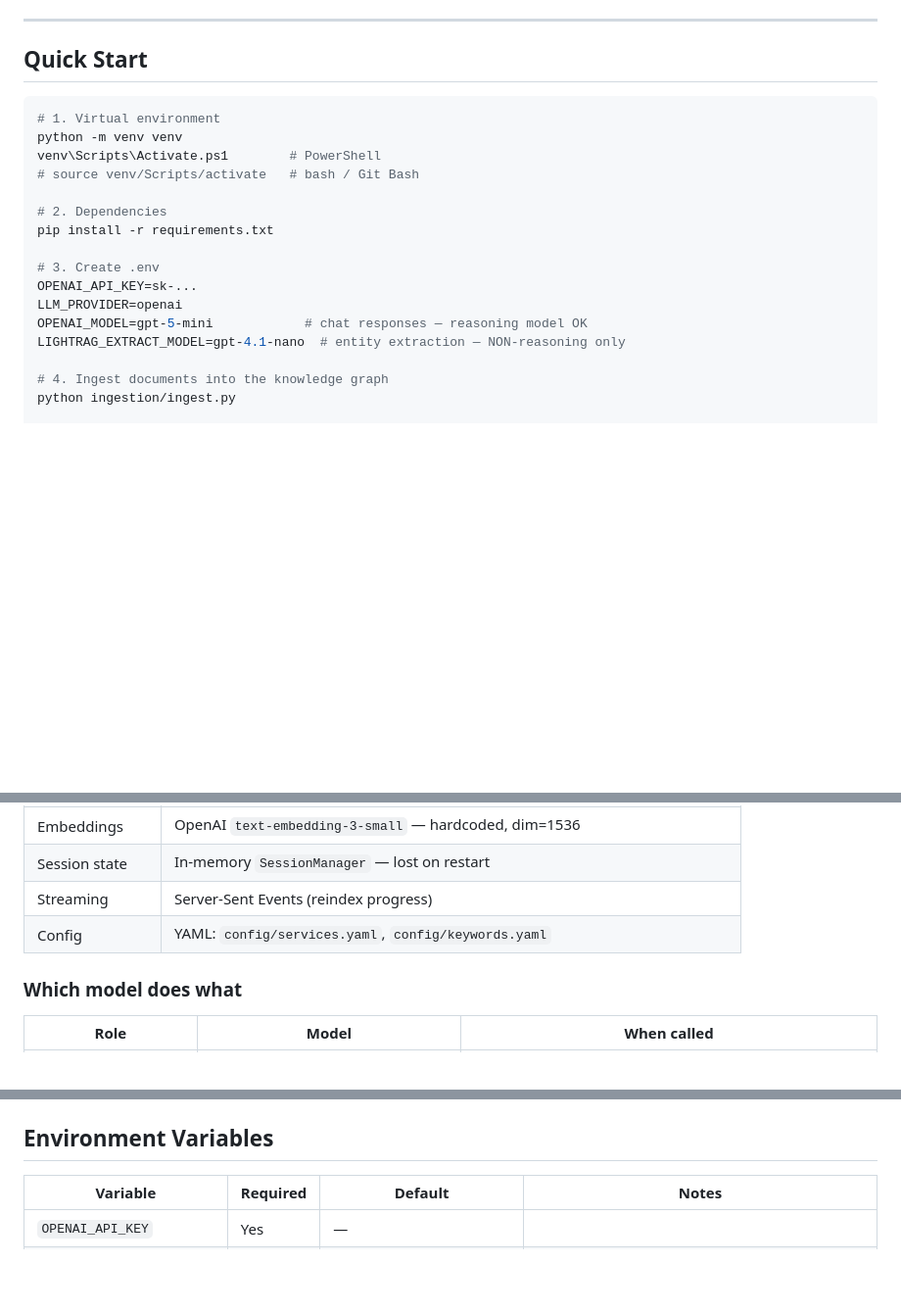
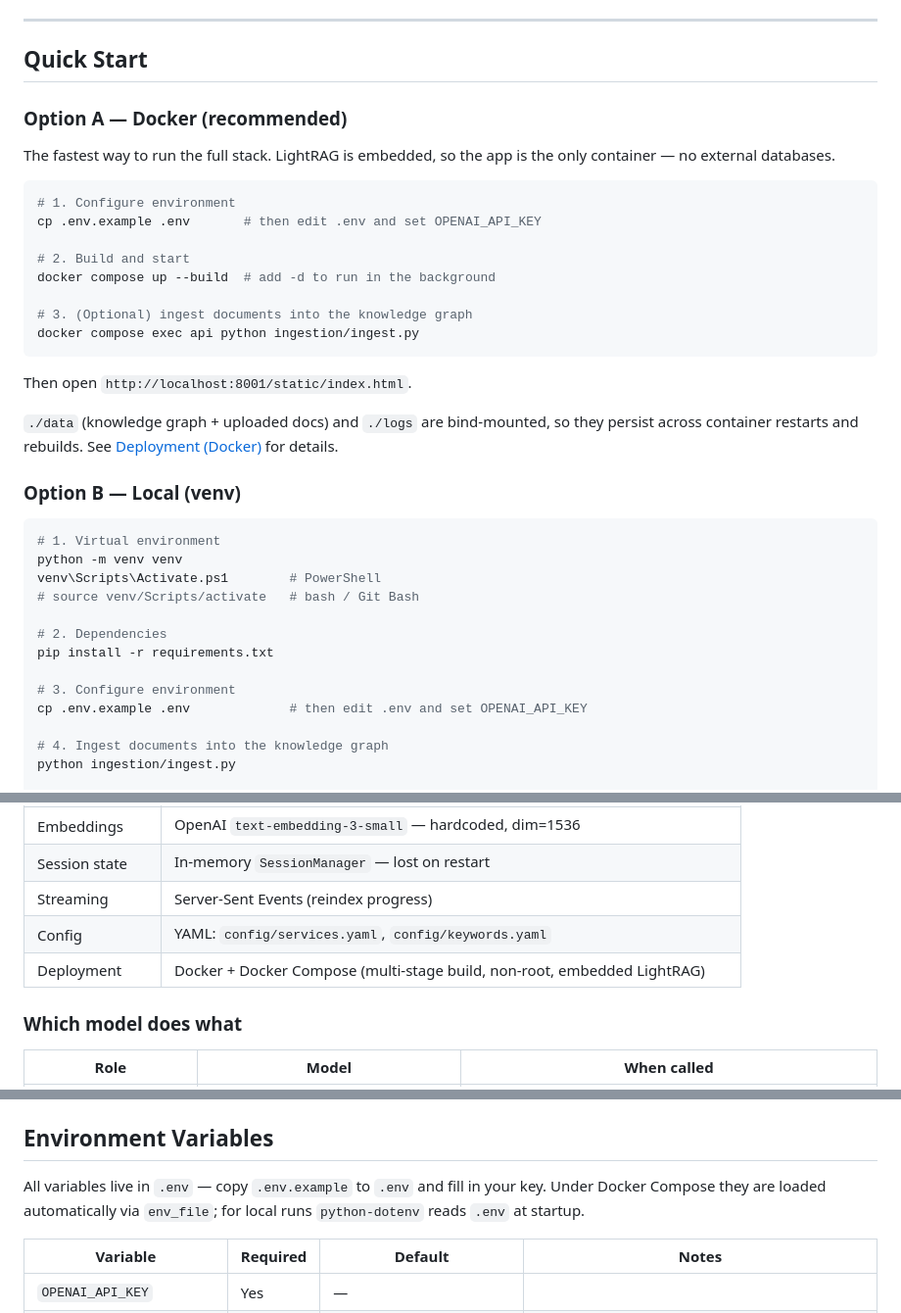
Before and after one commit to Gafurk/platform_ai_assistant, a Markdown page: README.md, 3 parts joined by grey strips. Shown at 98% size. GitHub-like rendering; blank space fills up the shorter version.

````diff
--- a/README.md
+++ b/README.md
@@ -9,6 +9,27 @@ FastAPI RAG chatbot for the **iSEL** platform. Answers user questions in **Russi
 
 ## Quick Start
 
+### Option A — Docker (recommended)
+
+The fastest way to run the full stack. LightRAG is embedded, so the app is the only container — no external databases.
+
+```bash
+# 1. Configure environment
+cp .env.example .env       # then edit .env and set OPENAI_API_KEY
+
+# 2. Build and start
+docker compose up --build  # add -d to run in the background
+
+# 3. (Optional) ingest documents into the knowledge graph
+docker compose exec api python ingestion/ingest.py
+```
+
+Then open `http://localhost:8001/static/index.html`.
+
+`./data` (knowledge graph + uploaded docs) and `./logs` are bind-mounted, so they persist across container restarts and rebuilds. See [Deployment (Docker)](#deployment-docker) for details.
+
+### Option B — Local (venv)
+
 ```bash
 # 1. Virtual environment
 python -m venv venv
@@ -18,11 +39,8 @@ venv\Scripts\Activate.ps1        # PowerShell
 # 2. Dependencies
 pip install -r requirements.txt
 
-# 3. Create .env
-OPENAI_API_KEY=sk-...
-LLM_PROVIDER=openai
-OPENAI_MODEL=gpt-5-mini            # chat responses — reasoning model OK
-LIGHTRAG_EXTRACT_MODEL=gpt-4.1-nano  # entity extraction — NON-reasoning only
+# 3. Configure environment
+cp .env.example .env             # then edit .env and set OPENAI_API_KEY
 
 # 4. Ingest documents into the knowledge graph
 python ingestion/ingest.py
@@ -47,6 +65,7 @@ uvicorn app.main:app --reload --port 8001
 | Session state | In-memory `SessionManager` — lost on restart |
 | Streaming | Server-Sent Events (reindex progress) |
 | Config | YAML: `config/services.yaml`, `config/keywords.yaml` |
+| Deployment | Docker + Docker Compose (multi-stage build, non-root, embedded LightRAG) |
 
 ### Which model does what
 
@@ -295,4 +350,6 @@ python -m pytest tests/test_service_registry.py -v
 ## Environment Variables
+
+All variables live in `.env` — copy `.env.example` to `.env` and fill in your key. Under Docker Compose they are loaded automatically via `env_file`; for local runs `python-dotenv` reads `.env` at startup.
 
 | Variable | Required | Default | Notes |
 |---|---|---|---|
````
Also changed, not shown: other parts of README.md (+59 -23 lines), CLAUDE.md (+53 -66 lines).
